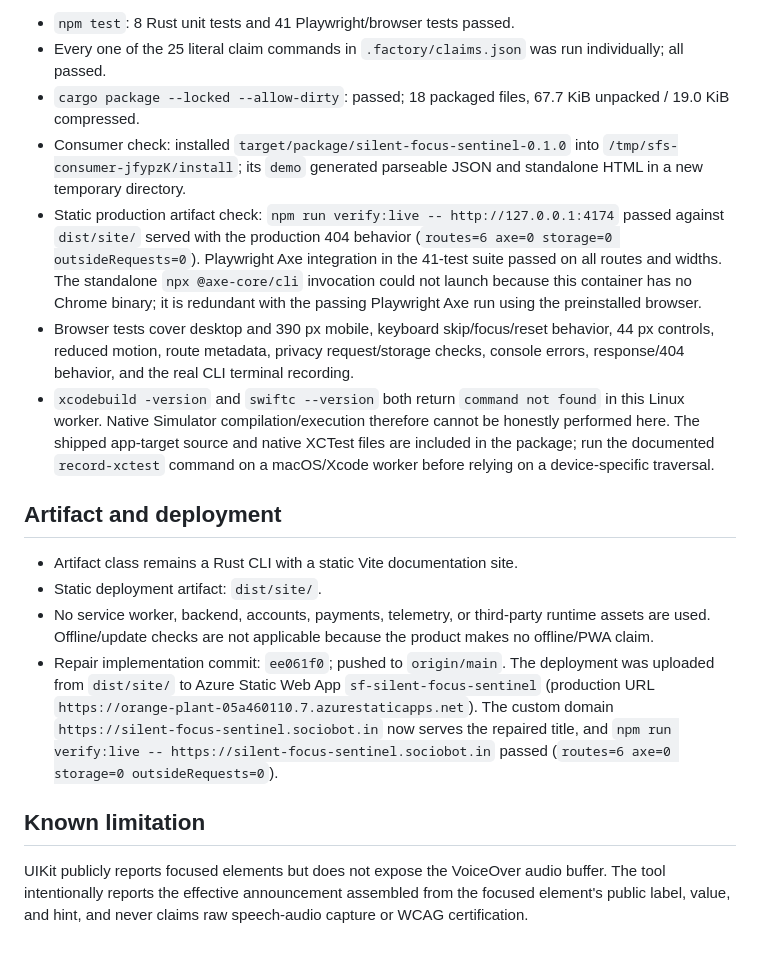
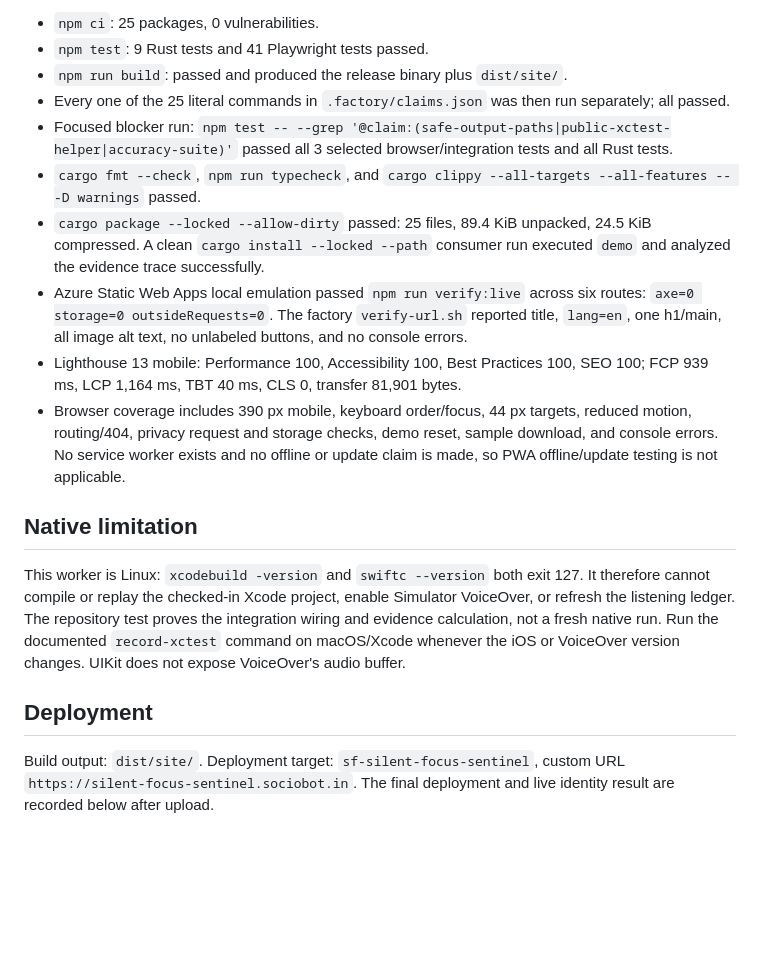
Before and after one commit to B-Divyesh/sf-silent-focus-sentinel, a Markdown page: .factory/handoff.md, the part around one of its changes. Drawn GitHub-style; blank space fills up the shorter version.

````diff
--- a/.factory/handoff.md
+++ b/.factory/handoff.md
@@ -37,20 +40,41 @@ cargo package --locked --allow-dirty
 ```
 
-- `npm test`: 8 Rust unit tests and 41 Playwright/browser tests passed.
-- Every one of the 25 literal claim commands in `.factory/claims.json` was run individually; all passed.
-- `cargo package --locked --allow-dirty`: passed; 18 packaged files, 67.7 KiB unpacked / 19.0 KiB compressed.
-- Consumer check: installed `target/package/silent-focus-sentinel-0.1.0` into `/tmp/sfs-consumer-jfypzK/install`; its `demo` generated parseable JSON and standalone HTML in a new temporary directory.
-- Static production artifact check: `npm run verify:live -- http://127.0.0.1:4174` passed against `dist/site/` served with the production 404 behavior (`routes=6 axe=0 storage=0 outsideRequests=0`). Playwright Axe integration in the 41-test suite passed on all routes and widths. The standalone `npx @axe-core/cli` invocation could not launch because this container has no Chrome binary; it is redundant with the passing Playwright Axe run using the preinstalled browser.
-- Browser tests cover desktop and 390 px mobile, keyboard skip/focus/reset behavior, 44 px controls, reduced motion, route metadata, privacy request/storage checks, console errors, response/404 behavior, and the real CLI terminal recording.
-- `xcodebuild -version` and `swiftc --version` both return `command not found` in this Linux worker. Native Simulator compilation/execution therefore cannot be honestly performed here. The shipped app-target source and native XCTest files are included in the package; run the documented `record-xctest` command on a macOS/Xcode worker before relying on a device-specific traversal.
+- `npm ci`: 25 packages, 0 vulnerabilities.
+- `npm test`: 9 Rust tests and 41 Playwright tests passed.
+- `npm run build`: passed and produced the release binary plus `dist/site/`.
+- Every one of the 25 literal commands in `.factory/claims.json` was then run
+  separately; all passed.
+- Focused blocker run:
+  `npm test -- --grep '@claim:(safe-output-paths|public-xctest-helper|accuracy-suite)'`
+  passed all 3 selected browser/integration tests and all Rust tests.
+- `cargo fmt --check`, `npm run typecheck`, and
+  `cargo clippy --all-targets --all-features -- -D warnings` passed.
+- `cargo package --locked --allow-dirty` passed: 25 files, 89.4 KiB unpacked,
+  24.5 KiB compressed. A clean `cargo install --locked --path` consumer run
+  executed `demo` and analyzed the evidence trace successfully.
+- Azure Static Web Apps local emulation passed `npm run verify:live` across six
+  routes: `axe=0 storage=0 outsideRequests=0`. The factory `verify-url.sh`
+  reported title, `lang=en`, one h1/main, all image alt text, no unlabeled
+  buttons, and no console errors.
+- Lighthouse 13 mobile: Performance 100, Accessibility 100, Best Practices 100,
+  SEO 100; FCP 939 ms, LCP 1,164 ms, TBT 40 ms, CLS 0, transfer 81,901 bytes.
+- Browser coverage includes 390 px mobile, keyboard order/focus, 44 px targets,
+  reduced motion, routing/404, privacy request and storage checks, demo reset,
+  sample download, and console errors. No service worker exists and no offline
+  or update claim is made, so PWA offline/update testing is not applicable.
 
-## Artifact and deployment
+## Native limitation
 
-- Artifact class remains a Rust CLI with a static Vite documentation site.
-- Static deployment artifact: `dist/site/`.
-- No service worker, backend, accounts, payments, telemetry, or third-party runtime assets are used. Offline/update checks are not applicable because the product makes no offline/PWA claim.
-- Repair implementation commit: `ee061f0`; pushed to `origin/main`. The deployment was uploaded from `dist/site/` to Azure Static Web App `sf-silent-focus-sentinel` (production URL `https://orange-plant-05a460110.7.azurestaticapps.net`). The custom domain `https://silent-focus-sentinel.sociobot.in` now serves the repaired title, and `npm run verify:live -- https://silent-focus-sentinel.sociobot.in` passed (`routes=6 axe=0 storage=0 outsideRequests=0`).
+This worker is Linux: `xcodebuild -version` and `swiftc --version` both exit 127.
+It therefore cannot compile or replay the checked-in Xcode project, enable
+Simulator VoiceOver, or refresh the listening ledger. The repository test
+proves the integration wiring and evidence calculation, not a fresh native run.
+Run the documented `record-xctest` command on macOS/Xcode whenever the iOS or
+VoiceOver version changes. UIKit does not expose VoiceOver's audio buffer.
 
-## Known limitation
+## Deployment
 
-UIKit publicly reports focused elements but does not expose the VoiceOver audio buffer. The tool intentionally reports the effective announcement assembled from the focused element's public label, value, and hint, and never claims raw speech-audio capture or WCAG certification.
+Build output: `dist/site/`. Deployment target:
+`sf-silent-focus-sentinel`, custom URL
+`https://silent-focus-sentinel.sociobot.in`. The final deployment and live
+identity result are recorded below after upload.
````
Also changed, not shown: other parts of .factory/handoff.md (+28 -25 lines).
